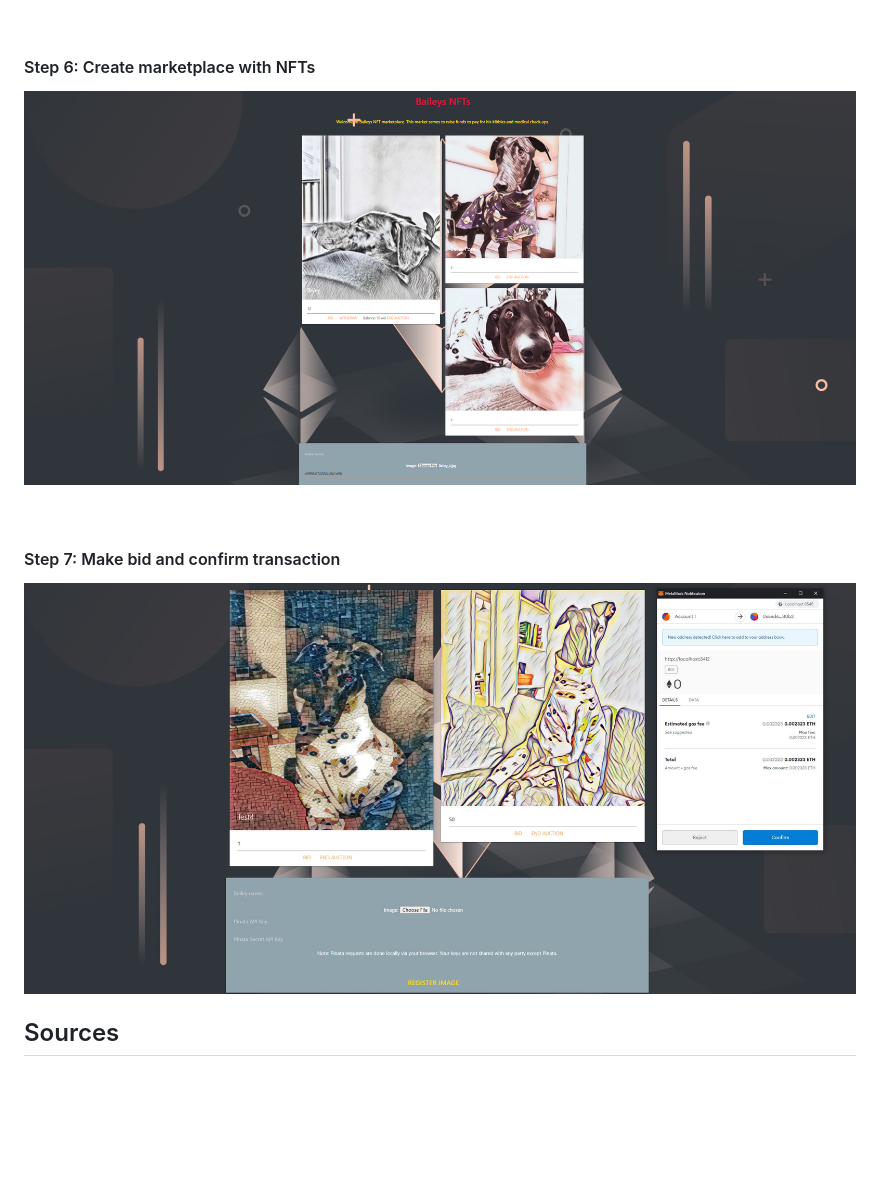
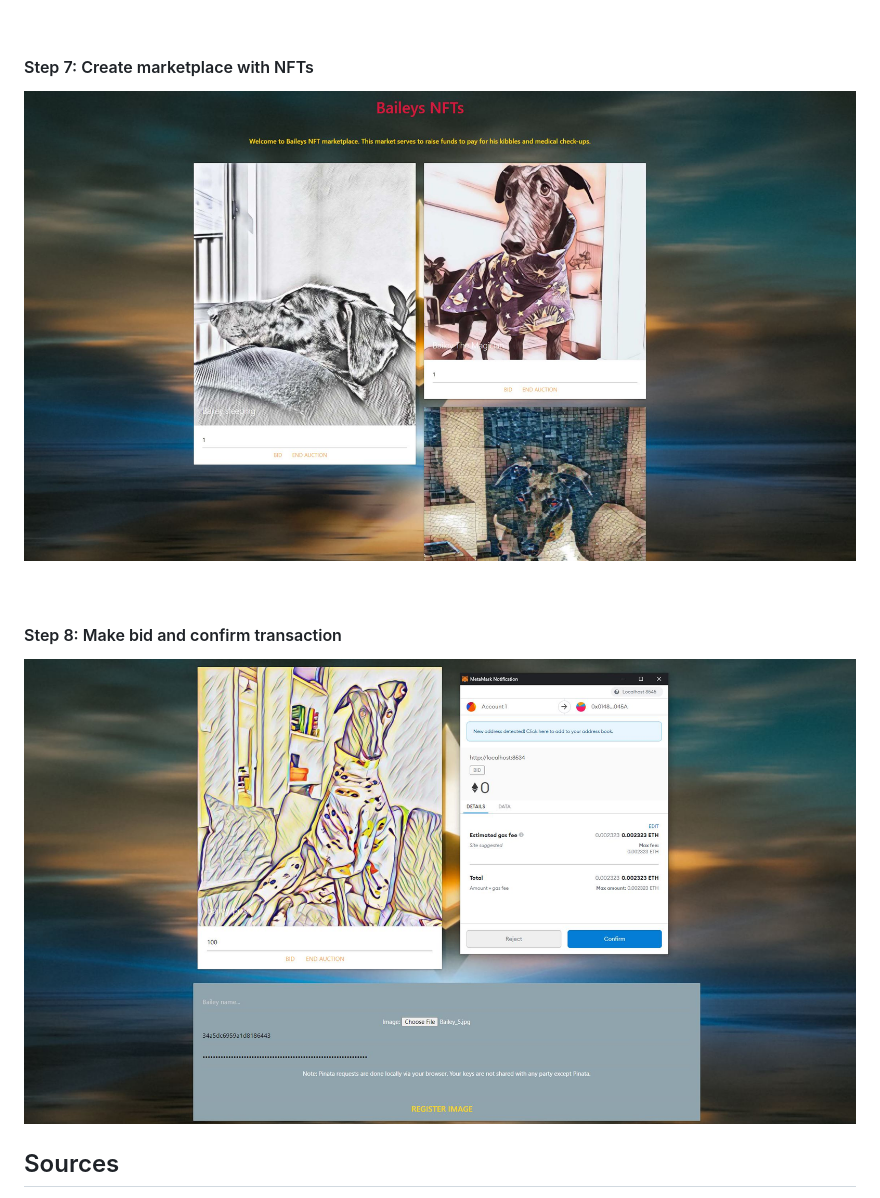
Before and after one commit to TribThapa/NFTs, a Markdown page: Bailey_MarketPlace/README.md, the part around the change. GitHub-like rendering; blank space fills up the shorter version.

Commit message:
BaileyProj_UpdatedReadMe

```diff
--- a/Bailey_MarketPlace/README.md
+++ b/Bailey_MarketPlace/README.md
@@ -53,16 +53,16 @@ Our project aimed to create Non-Fungible Tokens (NFTs) using our beloved Greyhou
 
 <p>&nbsp;</p>
 
-#### Step 6: Create marketplace with NFTs
+#### Step 7: Create marketplace with NFTs
 
-![Marketplace](images/6_marketplace.png)
+![Create marketplace with NFTs](images/7_CreateMarketPlace.JPG)
 
 
 <p>&nbsp;</p>
 
-#### Step 7: Make bid and confirm transaction
+#### Step 8: Make bid and confirm transaction
 
-![Marketplace](images/7_tx.png)
+![Make bid and confirm transaction](images/8_MakeBid_ConfirmTx.JPG)
 
 
 
```
Also changed, not shown: Bailey_MarketPlace/images/7_CreateMarketPlace.JPG (renamed from Bailey_MarketPlace/images/CreateMarketPlace.JPG), Bailey_MarketPlace/images/8_MakeBid_ConfirmTx.JPG (renamed from Bailey_MarketPlace/images/MakeBid_ConfirmTx.JPG), Bailey_MarketPlace/images/DexFlex.JPG (deleted).
